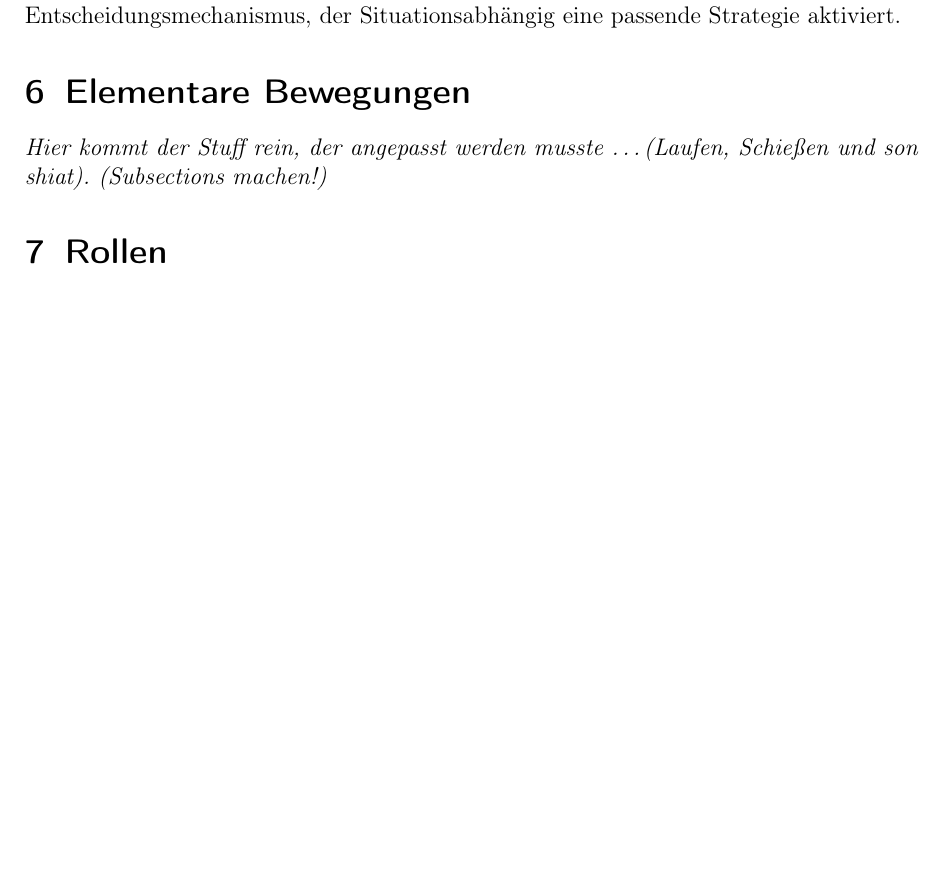
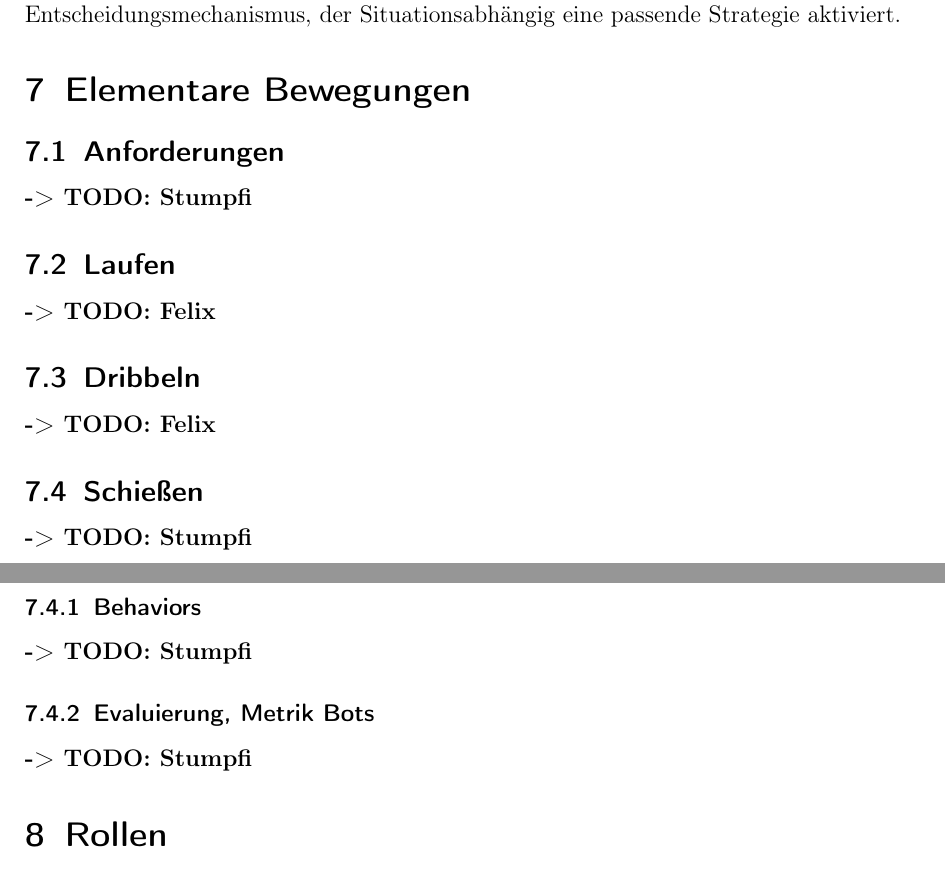
Before and after one commit to Mudvayne/Robotik_Doku_Robofreunde, a LaTeX document (Dokumentation Robotik.tex): part of page 8 of 16 before the commit and two parts of pages 9 and 10 of 17 after it, the two joined at a grey line, cut so that both start at the same text, the shorter picture padded with empty space. Compiled offline with pdfLaTeX.

```diff
--- a/Dokumentation Robotik.tex
+++ b/Dokumentation Robotik.tex
@@ -115,9 +135,19 @@
 Abbildung \ref{Gesamtkonzept KI} zeigt das Gesamtkonzept mit allen 4 Ebenen. Ganz unten befinden sich die elementaren Bewegungen. Rollen werden auf der Schicht darüber definiert. Sie greifen als einzige Schicht auf elementare Bewegungen direkt zu. Über den Rollen befindet sich die Strategie-Ebene. Jede Strategie hält einen Pool an Rollen vor und Steuert damit die konkrete Aufstellung auf dem Spielfeld. Auf höchster Ebene befindet sich der Entscheidungsmechanismus, der Situationsabhängig eine passende Strategie aktiviert.
 
 
-\section{Elementare Bewegungen}\label{Elementare Bewegungen}
-\textit{Hier kommt der Stuff rein, der angepasst werden musste \dots
-(Laufen, Schießen und son shiat). (Subsections machen!)}
+\section{Elementare Bewegungen}\label{se:Elementare Bewegungen}
+\subsection{Anforderungen}
+\textbf{-> TODO: Stumpfi}
+\subsection{Laufen}\label{sse:Elem Bew:Laufen}
+\textbf{-> TODO: Felix}
+\subsection{Dribbeln}\label{sse:Elem Bew:Dribbeln}
+\textbf{-> TODO: Felix}
+\subsection{Schie{\ss}en}\label{sse:Elem Bew:Schiessen}
+\textbf{-> TODO: Stumpfi}
+\subsubsection{Behaviors}
+\textbf{-> TODO: Stumpfi}
+\subsubsection{Evaluierung, Metrik Bots}
+\textbf{-> TODO: Stumpfi}
 
 \section{Rollen}
 
```
Also changed, not shown: Dokumentation Robotik.pdf, Dokumentation Robotik.tex (31 more changed lines), 7 other files.
